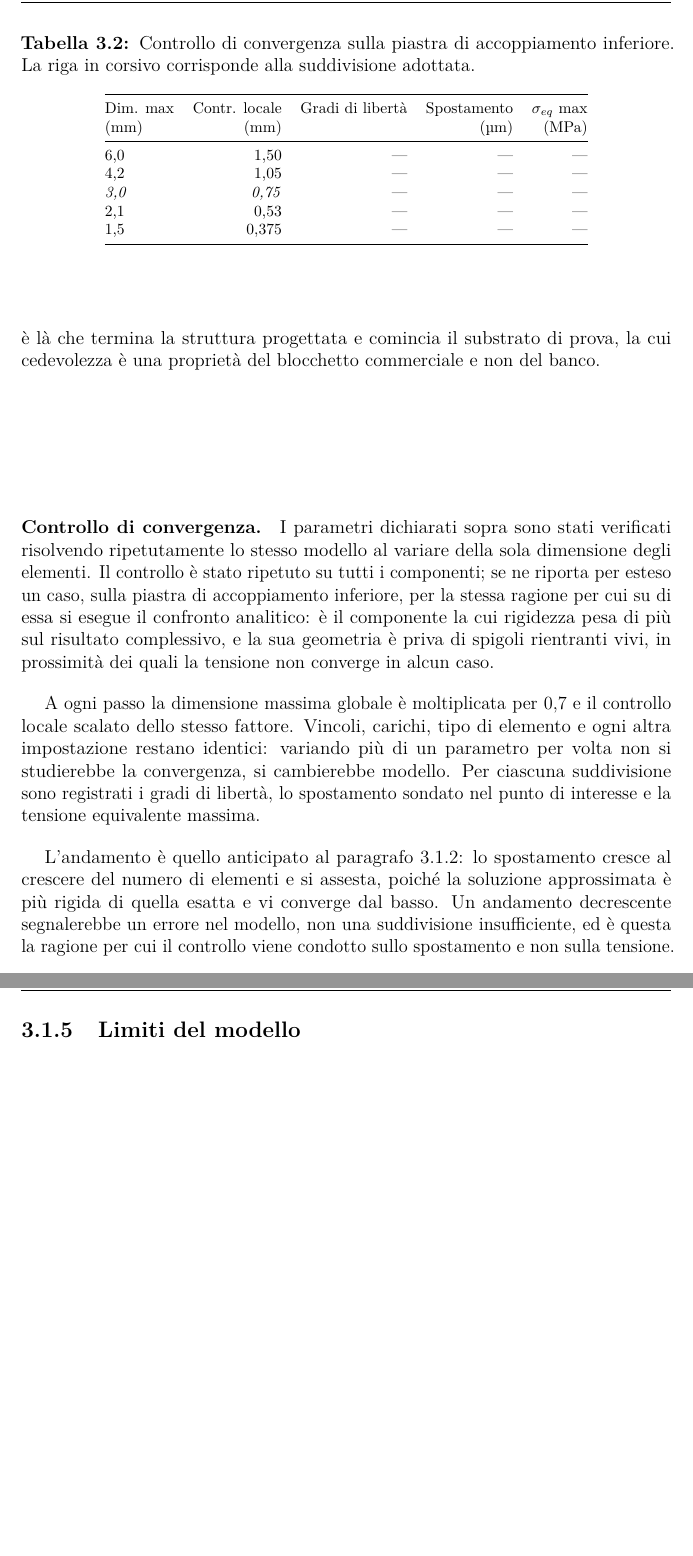
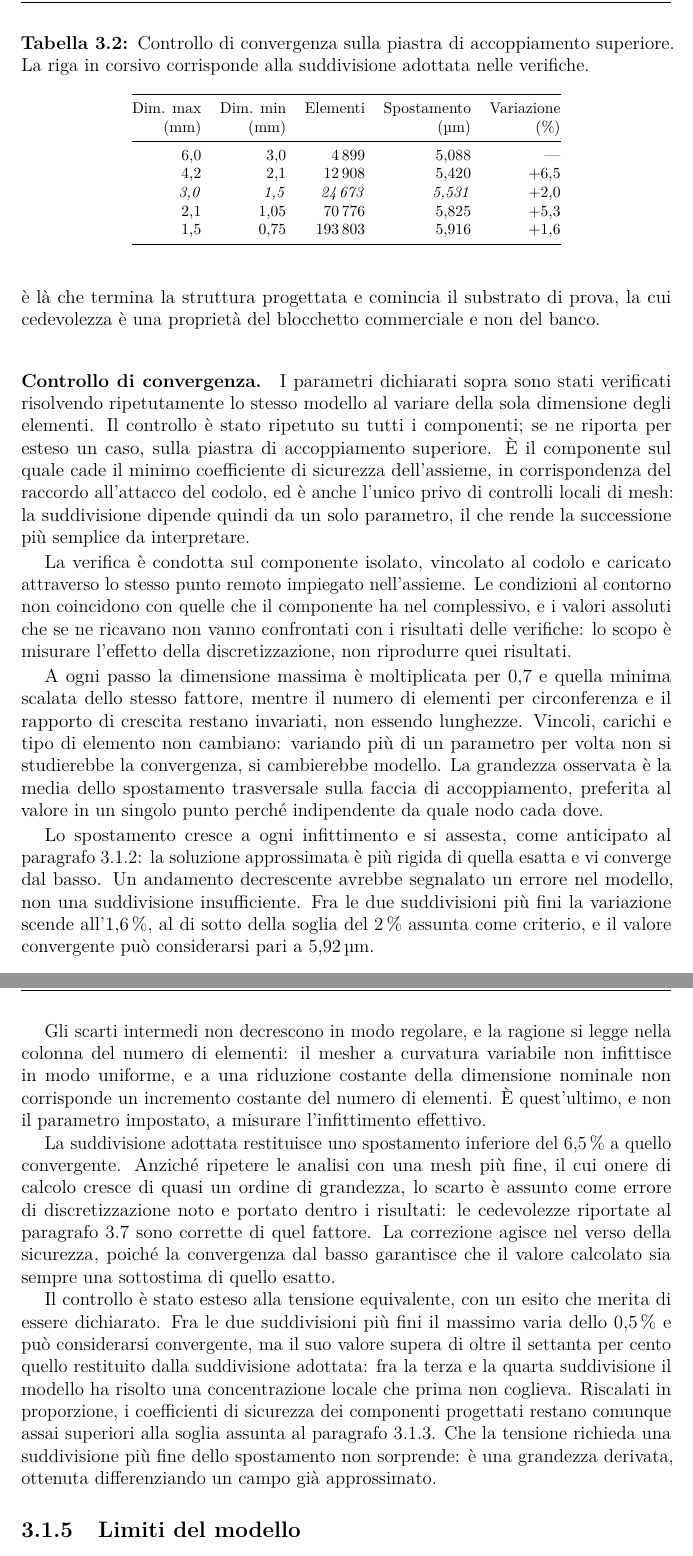
Before and after one commit to Nigthswatch/Politecnico-di-Torino---Thesis-Template, a LaTeX thesis (thesis.tex, which reads content/chapters/progettazione.tex): two parts of pages 30 and 31 of 34, joined at a grey line, cut so that both start at the same text, the shorter picture padded with empty space. Compiled offline with pdfLaTeX.

Commit message:
3.1.4 completo: controllo di convergenza sulla piastra superiore

```diff
--- a/content/chapters/progettazione.tex
+++ b/content/chapters/progettazione.tex
@@ -361,56 +361,90 @@ commerciale e non del banco.
 I parametri dichiarati sopra sono stati verificati risolvendo ripetutamente lo
 stesso modello al variare della sola dimensione degli elementi. Il controllo è
 stato ripetuto su tutti i componenti; se ne riporta per esteso un caso, sulla
-piastra di accoppiamento inferiore, per la stessa ragione per cui su di essa si
-esegue il confronto analitico: è il componente la cui rigidezza pesa di più sul
-risultato complessivo, e la sua geometria è priva di spigoli rientranti vivi, in
-prossimità dei quali la tensione non converge in alcun caso.
+piastra di accoppiamento superiore. È il componente sul quale cade il minimo
+coefficiente di sicurezza dell'assieme, in corrispondenza del raccordo
+all'attacco del codolo, ed è anche l'unico privo di controlli locali di mesh: la
+suddivisione dipende quindi da un solo parametro, il che rende la successione
+più semplice da interpretare.
 
-A ogni passo la dimensione massima globale è moltiplicata per 0,7 e il controllo
-locale scalato dello stesso fattore. Vincoli, carichi, tipo di elemento e ogni
-altra impostazione restano identici: variando più di un parametro per volta non
-si studierebbe la convergenza, si cambierebbe modello. Per ciascuna suddivisione
-sono registrati i gradi di libertà, lo spostamento sondato nel punto di interesse
-e la tensione equivalente massima.
+La verifica è condotta sul componente isolato, vincolato al codolo e caricato
+attraverso lo stesso punto remoto impiegato nell'assieme. Le condizioni al
+contorno non coincidono con quelle che il componente ha nel complessivo, e i
+valori assoluti che se ne ricavano non vanno confrontati con i risultati delle
+verifiche: lo scopo è misurare l'effetto della discretizzazione, non riprodurre
+quei risultati.
+
+A ogni passo la dimensione massima è moltiplicata per 0,7 e quella minima
+scalata dello stesso fattore, mentre il numero di elementi per circonferenza e
+il rapporto di crescita restano invariati, non essendo lunghezze. Vincoli,
+carichi e tipo di elemento non cambiano: variando più di un parametro per volta
+non si studierebbe la convergenza, si cambierebbe modello. La grandezza
+osservata è la media dello spostamento trasversale sulla faccia di
+accoppiamento, preferita al valore in un singolo punto perché indipendente da
+quale nodo cada dove.
 
 \begin{table}[!tb]
     \centering
-    \caption{Controllo di convergenza sulla piastra di accoppiamento inferiore.
-    La riga in corsivo corrisponde alla suddivisione adottata.}
+    \caption{Controllo di convergenza sulla piastra di accoppiamento superiore.
+    La riga in corsivo corrisponde alla suddivisione adottata nelle verifiche.}
     \label{tab:convergenza}
     \footnotesize
-    \begin{tabular}{@{}lrrrr@{}}
+    \begin{tabular}{@{}rrrrr@{}}
         \toprule
-        Dim. max & Contr. locale & Gradi di libertà & Spostamento & $\sigma_{eq}$ max \\
-        (mm) & (mm) & & (\textmu m) & (MPa) \\
+        Dim. max & Dim. min & Elementi & Spostamento & Variazione \\
+        (mm) & (mm) & & (\textmu m) & (\%) \\
         \midrule
-        6,0  & 1,50  & --- & --- & --- \\
-        4,2  & 1,05  & --- & --- & --- \\
-        \emph{3,0}  & \emph{0,75}  & --- & --- & --- \\
-        2,1  & 0,53  & --- & --- & --- \\
-        1,5  & 0,375 & --- & --- & --- \\
+        6,0 & 3,0 & 4\,899 & 5,088 & --- \\
+        4,2 & 2,1 & 12\,908 & 5,420 & $+6{,}5$ \\
+        \emph{3,0} & \emph{1,5} & \emph{24\,673} & \emph{5,531} & \emph{$+2{,}0$} \\
+        2,1 & 1,05 & 70\,776 & 5,825 & $+5{,}3$ \\
+        1,5 & 0,75 & 193\,803 & 5,916 & $+1{,}6$ \\
         \bottomrule
     \end{tabular}
 \end{table}
 
-L'andamento è quello anticipato al paragrafo~\ref{sec:fem-principi}: lo
-spostamento cresce al crescere del numero di elementi e si assesta, poiché la
-soluzione approssimata è più rigida di quella esatta e vi converge dal basso. Un
-andamento decrescente segnalerebbe un errore nel modello, non una suddivisione
-insufficiente, ed è questa la ragione per cui il controllo viene condotto sullo
-spostamento e non sulla tensione.
+Lo spostamento cresce a ogni infittimento e si assesta, come anticipato al
+paragrafo~\ref{sec:fem-principi}: la soluzione approssimata è più rigida di
+quella esatta e vi converge dal basso. Un andamento decrescente avrebbe
+segnalato un errore nel modello, non una suddivisione insufficiente. Fra le due
+suddivisioni più fini la variazione scende all'1,6\,\%, al di sotto della soglia
+del 2\,\% assunta come criterio, e il valore convergente può considerarsi pari a
+5,92\,\textmu m.
 
-% DA COMPILARE dopo i cinque run:
-%   - i valori della tabella
-%   - la frase conclusiva, che deve dire due cose:
-%       a) qual e' la variazione percentuale fra la mesh adottata e quella
-%          immediatamente piu' fine, e che essa e' trascurabile rispetto al
-%          margine con cui il criterio di rigidezza risulta soddisfatto;
-%       b) che oltre quel punto l'onere di calcolo cresce senza modificare il
-%          risultato. E' cio' che giustifica la scelta dei 3 mm.
+Gli scarti intermedi non decrescono in modo regolare, e la ragione si legge
+nella colonna del numero di elementi: il mesher a curvatura variabile non
+infittisce in modo uniforme, e a una riduzione costante della dimensione
+nominale non corrisponde un incremento costante del numero di elementi. È
+quest'ultimo, e non il parametro impostato, a misurare l'infittimento effettivo.
+
+La suddivisione adottata restituisce uno spostamento inferiore del 6,5\,\% a
+quello convergente. Anziché ripetere le analisi con una mesh più fine, il cui
+onere di calcolo cresce di quasi un ordine di grandezza, lo scarto è assunto
+come errore di discretizzazione noto e portato dentro i risultati: le
+cedevolezze riportate al paragrafo~\ref{sec:assieme-procedura} sono corrette di
+quel fattore. La correzione agisce nel verso della sicurezza, poiché la
+convergenza dal basso garantisce che il valore calcolato sia sempre una
+sottostima di quello esatto.
+
+Il controllo è stato esteso alla tensione equivalente, con un esito che merita
+di essere dichiarato. Fra le due suddivisioni più fini il massimo varia dello
+0,5\,\% e può considerarsi convergente, ma il suo valore supera di oltre il
+settanta per cento quello restituito dalla suddivisione adottata: fra la terza e
+la quarta suddivisione il modello ha risolto una concentrazione locale che prima
+non coglieva. Riscalati in proporzione, i coefficienti di sicurezza dei
+componenti progettati restano comunque assai superiori alla soglia assunta al
+paragrafo~\ref{sec:fem-criterio}. Che la tensione richieda una suddivisione più
+fine dello spostamento non sorprende: è una grandezza derivata, ottenuta
+differenziando un campo già approssimato.
+
+% DA COMPLETARE:
+%   - verificare DOVE cade il massimo di tensione nel run piu' fine: nel quinto
+%     run massimo (388,1 MPa) e valore al raccordo (358,8 MPa) si separano.
+%     Se il massimo sta sul bordo della faccia vincolata e' un artefatto del
+%     vincolo e va dichiarato; se sta sul raccordo e' un risultato.
 %   - una riga con la dimensione di mesh adottata sugli altri tre componenti.
-% NB i cinque run vanno fatti sul SINGOLO COMPONENTE, non sull'assieme:
-% sono minuti, non mezze ore.
+%   - il coefficiente di sicurezza minimo riscalato va scritto nella sezione del
+%     componente: 18,4 corretto di un fattore 1,73 da' circa 10,6.
 
 \subsection{Limiti del modello}
 \label{sec:fem-limiti}
```
